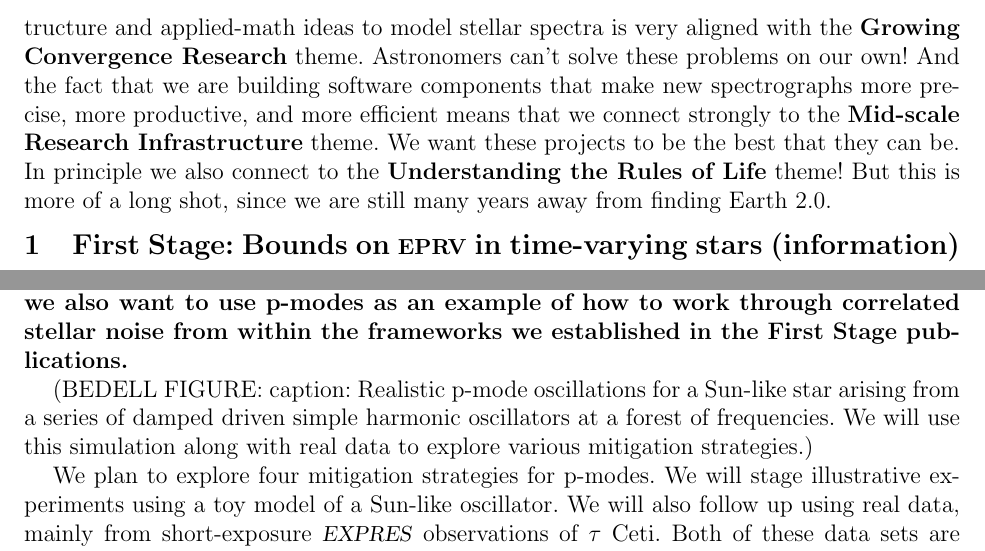
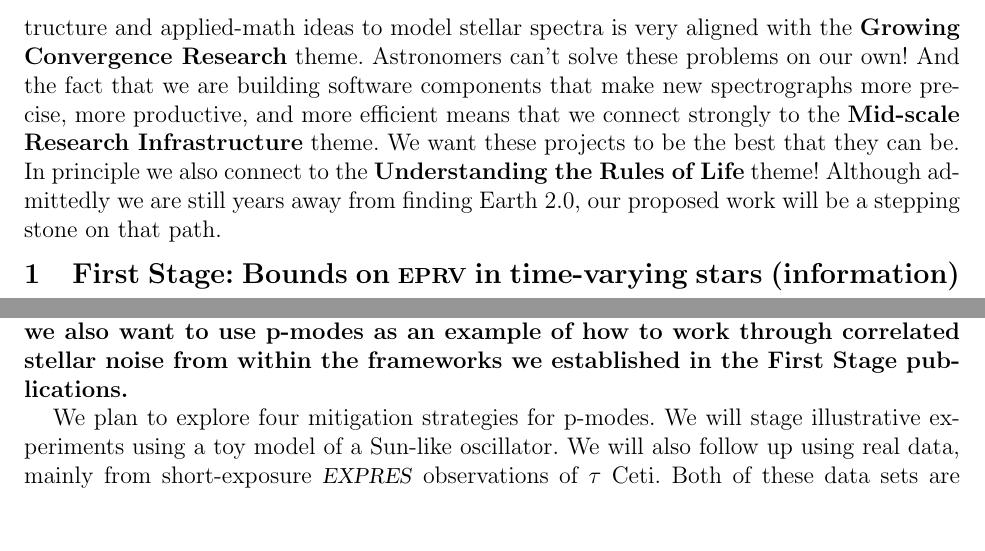
Before and after one commit to davidwhogg/EPRV_NSF, a LaTeX document (EPRV_NSF/description.tex): two parts of pages 3 and 7 of 17, joined at a grey line, cut so that both start at the same text, the shorter picture padded with empty space. Compiled offline with pdfLaTeX.

Commit message:
bedell signing off

```diff
--- a/EPRV_NSF/description.tex
+++ b/EPRV_NSF/description.tex
@@ -169,8 +169,8 @@ precise, more productive, and more efficient means that we connect strongly to t
 \textbf{Mid-scale Research Infrastructure} theme.
 We want these projects to be the best that they can be.
 In principle we also connect to the \textbf{Understanding the Rules of Life} theme!
-But this is more of a long shot, since we are still many years away from finding
-Earth 2.0.
+Although admittedly we are still years away from finding
+Earth 2.0, our proposed work will be a stepping stone on that path.
 
 \hoggbox{\paragraph{This proposal, in a nutshell:}
 Stellar variability is the tall pole in \EPRV\ at the present day.
@@ -484,12 +484,6 @@ two-fold: we want to produce recommendations for optimal treatment of p-modes
 in \EPRV\ measurements, but we also want to use p-modes as an
 example of how to work through correlated stellar noise from within the
 frameworks we established in the First Stage publications.}
-
-(BEDELL FIGURE:
-caption: Realistic p-mode oscillations for a Sun-like star arising
-from a series of damped driven simple harmonic oscillators at
-a forest of frequencies. We will use this simulation along with
-real data to explore various mitigation strategies.)
 
 We plan to explore four mitigation strategies for p-modes. We will stage
 illustrative experiments using a toy model of a Sun-like oscillator.
```
Also changed, not shown: EPRV_NSF/description.tex (10 more changed lines).
